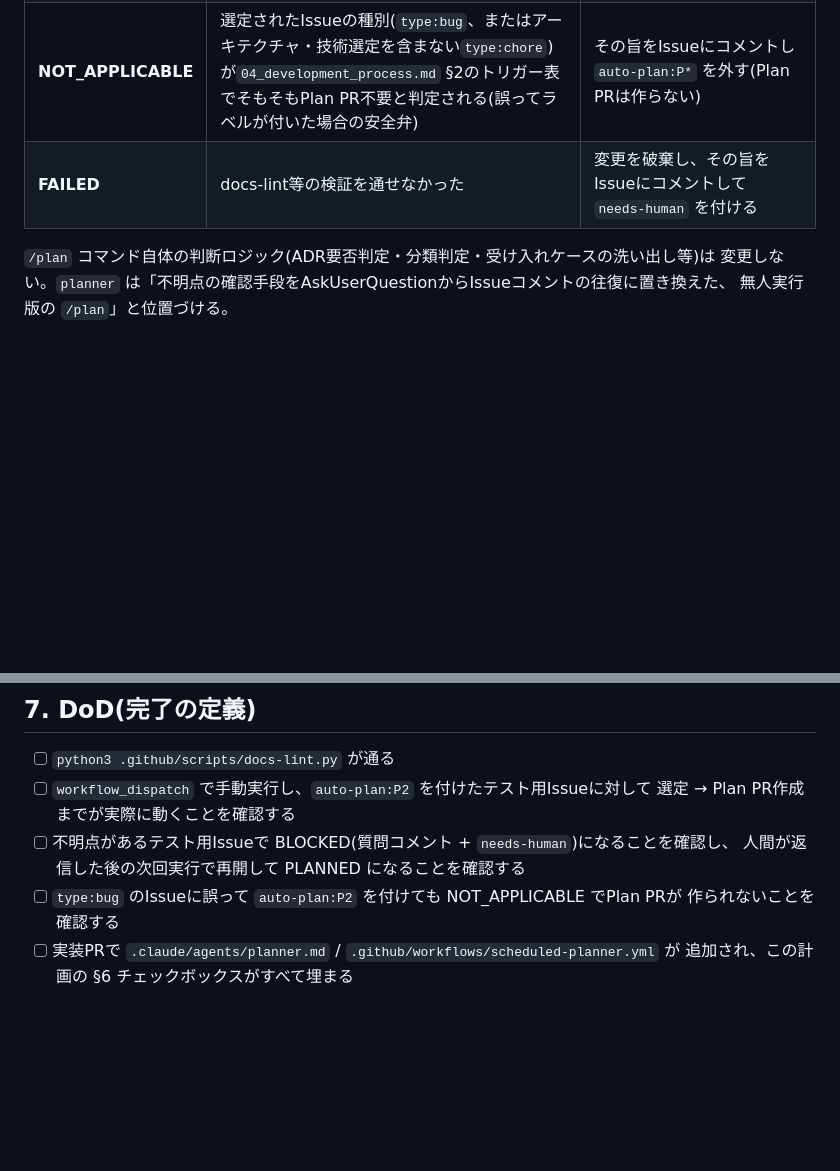
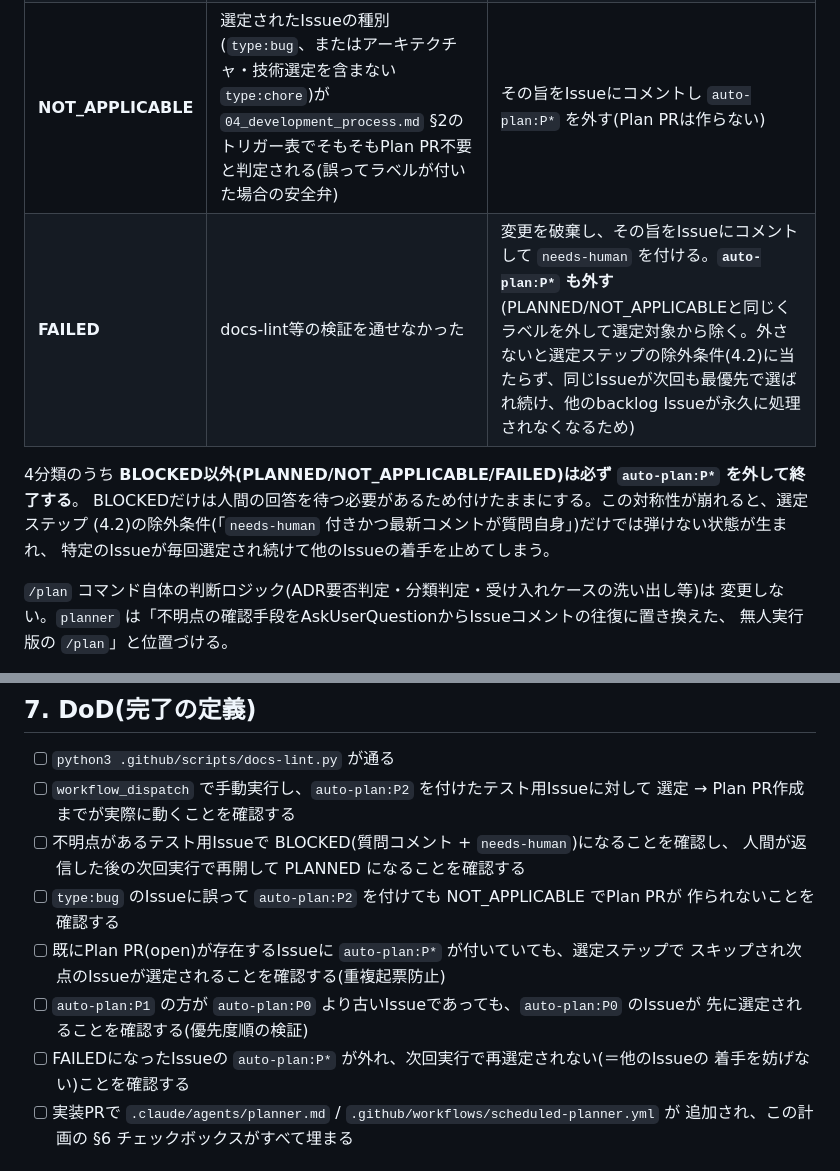
Before and after one commit to ebichan88/swiss-stage, a Markdown page: .claude/07_plans/06_scheduled_plan_drafting.md, 2 parts joined by grey strips. GitHub-like rendering; blank space fills up the shorter version.

```diff
--- a/.claude/07_plans/06_scheduled_plan_drafting.md
+++ b/.claude/07_plans/06_scheduled_plan_drafting.md
@@ -79,7 +79,12 @@ Plan PR・実装PRをApproveする、の3つに絞る方針を掲げているが
 | **PLANNED** | Issue本文・コメント全体から計画作成に十分な情報が揃っている(最初から、または過去の質問への回答により) | `/plan` と同じ手順(分類判定→ADR要否→計画作成→受け入れケース→docs-lint→ブランチ→Plan PR作成→Issueコメント)を実行し、`auto-plan:P*`(・付いていれば`needs-human`)を外す |
 | **BLOCKED** | 不明点があり、AskUserQuestion相当の質問(最大3問)が必要 | `<!-- swiss-stage-ai-planner-question -->` sticky commentで質問を投稿し `needs-human` を付けて終了 |
 | **NOT_APPLICABLE** | 選定されたIssueの種別(`type:bug`、またはアーキテクチャ・技術選定を含まない`type:chore`)が`04_development_process.md` §2のトリガー表でそもそもPlan PR不要と判定される(誤ってラベルが付いた場合の安全弁) | その旨をIssueにコメントし `auto-plan:P*` を外す(Plan PRは作らない) |
-| **FAILED** | docs-lint等の検証を通せなかった | 変更を破棄し、その旨をIssueにコメントして `needs-human` を付ける |
+| **FAILED** | docs-lint等の検証を通せなかった | 変更を破棄し、その旨をIssueにコメントして `needs-human` を付ける。**`auto-plan:P*` も外す**(PLANNED/NOT_APPLICABLEと同じくラベルを外して選定対象から除く。外さないと選定ステップの除外条件(4.2)に当たらず、同じIssueが次回も最優先で選ばれ続け、他のbacklog Issueが永久に処理されなくなるため) |
+
+4分類のうち **BLOCKED以外(PLANNED/NOT_APPLICABLE/FAILED)は必ず `auto-plan:P*` を外して終了する**。
+BLOCKEDだけは人間の回答を待つ必要があるため付けたままにする。この対称性が崩れると、選定ステップ
+(4.2)の除外条件(「`needs-human` 付きかつ最新コメントが質問自身」)だけでは弾けない状態が生まれ、
+特定のIssueが毎回選定され続けて他のIssueの着手を止めてしまう。
 
 `/plan` コマンド自体の判断ロジック(ADR要否判定・分類判定・受け入れケースの洗い出し等)は
 変更しない。`planner` は「不明点の確認手段をAskUserQuestionからIssueコメントの往復に置き換えた、
@@ -118,6 +123,12 @@ Plan PR・実装PRをApproveする、の3つに絞る方針を掲げているが
       人間が返信した後の次回実行で再開して PLANNED になることを確認する
 - [ ] `type:bug` のIssueに誤って `auto-plan:P2` を付けても NOT_APPLICABLE でPlan PRが
       作られないことを確認する
+- [ ] 既にPlan PR(open)が存在するIssueに `auto-plan:P*` が付いていても、選定ステップで
+      スキップされ次点のIssueが選定されることを確認する(重複起票防止)
+- [ ] `auto-plan:P1` の方が `auto-plan:P0` より古いIssueであっても、`auto-plan:P0` のIssueが
+      先に選定されることを確認する(優先度順の検証)
+- [ ] FAILEDになったIssueの `auto-plan:P*` が外れ、次回実行で再選定されない(＝他のIssueの
+      着手を妨げない)ことを確認する
 - [ ] 実装PRで `.claude/agents/planner.md` / `.github/workflows/scheduled-planner.yml` が
       追加され、この計画の §6 チェックボックスがすべて埋まる
 
```
Also changed, not shown: other parts of .claude/07_plans/06_scheduled_plan_drafting.md (+2 -2 lines), .claude/00_project/04_development_process.md (+1 -1 lines), .claude/06_adr/09_scheduled_plan_drafting.md (+11 -5 lines).
